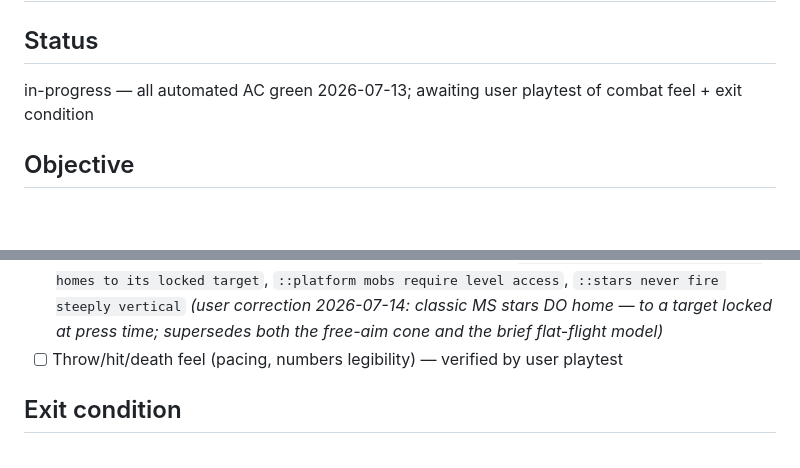
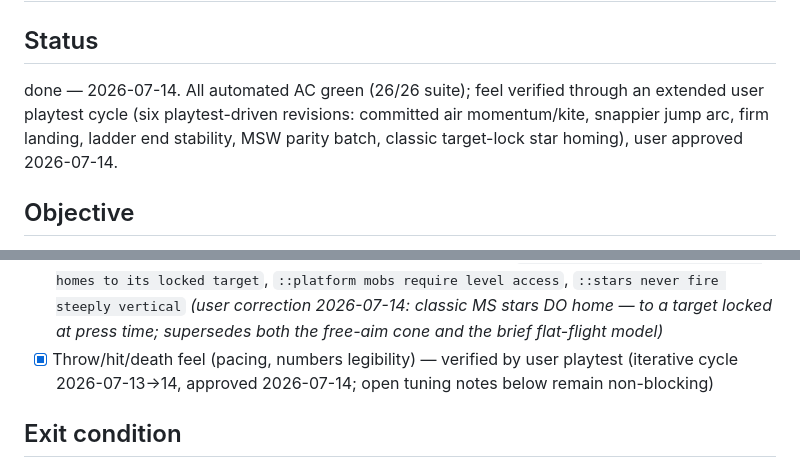
Before and after one commit to ale-alto/maple3d, a Markdown page: docs/milestones/02-combat.md, 2 parts joined by grey strips. Drawn GitHub-style; blank space fills up the shorter version.

Commit message:
docs: mark M02 done (user approved); refresh STATE.md handoff for M03
Co-Authored-By: Claude Fable 5 <noreply@anthropic.com>

```diff
--- a/docs/milestones/02-combat.md
+++ b/docs/milestones/02-combat.md
@@ -2,7 +2,7 @@
 
 ## Status
 
-in-progress — all automated AC green 2026-07-13; awaiting user playtest of combat feel + exit condition
+done — 2026-07-14. All automated AC green (26/26 suite); feel verified through an extended user playtest cycle (six playtest-driven revisions: committed air momentum/kite, snappier jump arc, firm landing, ladder end stability, MSW parity batch, classic target-lock star homing), user approved 2026-07-14.
 
 ## Objective
 
@@ -50,7 +50,7 @@ Make the "hunt" and "throw" verbs real: mobs spawn and patrol Field 1, the assas
 - [x] Named state machine (MSW StateComponent): idle/move/crouch/jump/fall/ladder/rope exposed for animation; climbables typed ladder|rope — test: `tests/e2e/movement.spec.js::maple state machine`
 - [x] Ladder ends are stable: climbing off the top pops you onto the ledge standing (no exit→re-grab wiggle); the bottom stands you on ground or drops you off a hanging rope; grabs are direction-aware (Up needs ladder above, Down needs ladder below) — tests: `tests/e2e/movement.spec.js::ladder top and bottom exits are stable`, `::rope bottom drops you off` *(playtest bug 2026-07-14)*
 - [x] Stars use the classic MS target-lock model: press locks the nearest mob inside the forward selection rect (STAR_RANGE ahead, ±STAR_SELECT_HALF_HEIGHT 1.5 vertical); the star visual homes to the lock and lands on arrival; a throw with no lock is a whiff that hits nothing; platform mobs stay outside the rect and require level access — tests: `tests/e2e/combat.spec.js::star homes to its locked target`, `::platform mobs require level access`, `::stars never fire steeply vertical` *(user correction 2026-07-14: classic MS stars DO home — to a target locked at press time; supersedes both the free-aim cone and the brief flat-flight model)*
-- [ ] Throw/hit/death feel (pacing, numbers legibility) — verified by user playtest
+- [x] Throw/hit/death feel (pacing, numbers legibility) — verified by user playtest (iterative cycle 2026-07-13→14, approved 2026-07-14; open tuning notes below remain non-blocking)
 
 ## Exit condition
 
```
Also changed, not shown: docs/STATE.md (+17 -16 lines).
